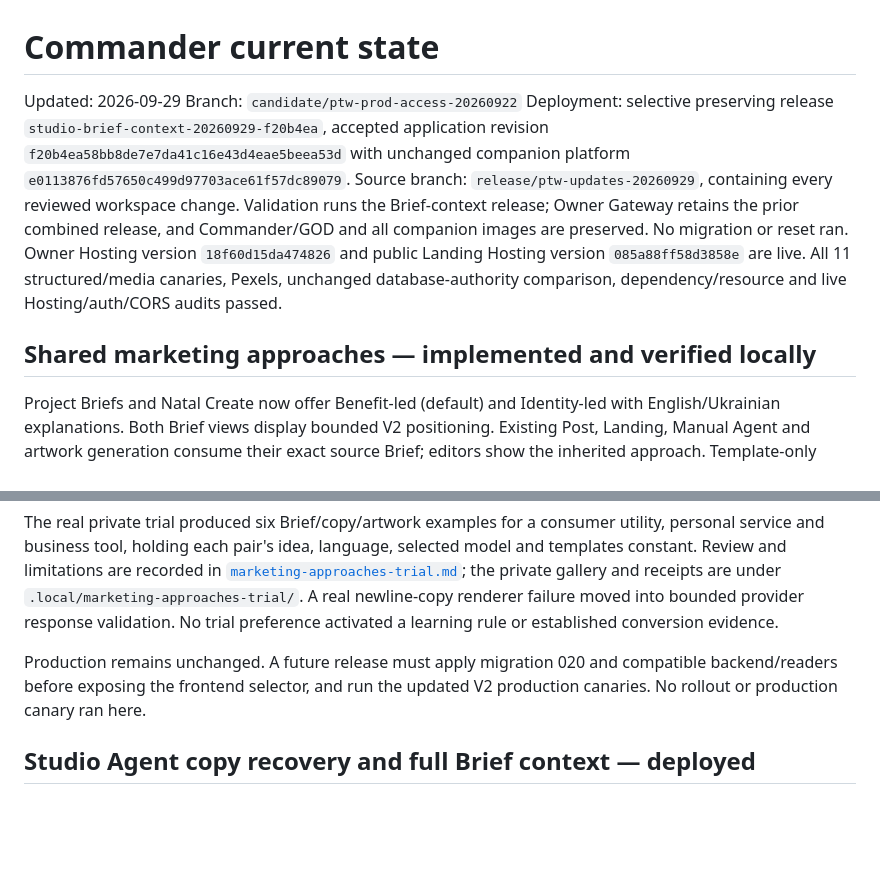
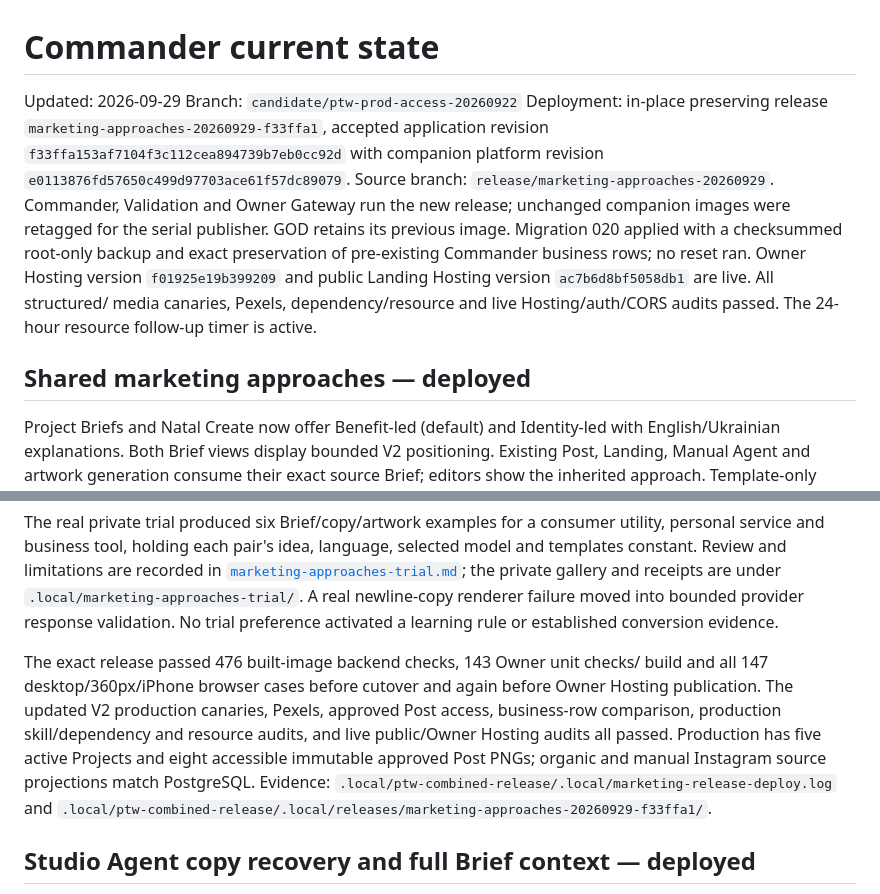
Before and after one commit to AndroidJedi/ptw, a Markdown page: docs/architecture/commander-current-state.md, 2 parts joined by grey strips. Drawn GitHub-style; blank space fills up the shorter version.

Commit message:
Record accepted marketing approaches deployment

```diff
--- a/docs/architecture/commander-current-state.md
+++ b/docs/architecture/commander-current-state.md
@@ -2,18 +2,19 @@
 
 Updated: 2026-09-29
 Branch: `candidate/ptw-prod-access-20260922`
-Deployment: selective preserving release `studio-brief-context-20260929-f20b4ea`,
-accepted application revision `f20b4ea58bb8de7e7da41c16e43d4eae5beea53d`
-with unchanged companion platform `e0113876fd57650c499d97703ace61f57dc89079`.
-Source branch: `release/ptw-updates-20260929`, containing every reviewed workspace
-change. Validation runs the Brief-context release; Owner Gateway retains the prior
-combined release, and Commander/GOD and all companion images are preserved.
-No migration or reset ran. Owner Hosting version `18f60d15da474826` and public
-Landing Hosting version `085a88ff58d3858e`
-are live. All 11 structured/media canaries, Pexels, unchanged database-authority
-comparison, dependency/resource and live Hosting/auth/CORS audits passed.
-
-## Shared marketing approaches — implemented and verified locally
+Deployment: in-place preserving release `marketing-approaches-20260929-f33ffa1`,
+accepted application revision `f33ffa153af7104f3c112cea894739b7eb0cc92d`
+with companion platform revision `e0113876fd57650c499d97703ace61f57dc89079`.
+Source branch: `release/marketing-approaches-20260929`. Commander, Validation
+and Owner Gateway run the new release; unchanged companion images were retagged
+for the serial publisher. GOD retains its previous image. Migration 020 applied
+with a checksummed root-only backup and exact preservation of pre-existing
+Commander business rows; no reset ran. Owner Hosting version `f01925e19b399209`
+and public Landing Hosting version `ac7b6d8bf5058db1` are live. All structured/
+media canaries, Pexels, dependency/resource and live Hosting/auth/CORS audits
+passed. The 24-hour resource follow-up timer is active.
+
+## Shared marketing approaches — deployed
 
 Project Briefs and Natal Create now offer Benefit-led (default) and Identity-led
 with English/Ukrainian explanations. Both Brief views display bounded V2
@@ -50,9 +51,15 @@ gallery and receipts are under `.local/marketing-approaches-trial/`. A real
 newline-copy renderer failure moved into bounded provider response validation.
 No trial preference activated a learning rule or established conversion evidence.
 
-Production remains unchanged. A future release must apply migration 020 and
-compatible backend/readers before exposing the frontend selector, and run the
-updated V2 production canaries. No rollout or production canary ran here.
+The exact release passed 476 built-image backend checks, 143 Owner unit checks/
+build and all 147 desktop/360px/iPhone browser cases before cutover and again
+before Owner Hosting publication. The updated V2 production canaries, Pexels,
+approved Post access, business-row comparison, production skill/dependency and
+resource audits, and live public/Owner Hosting audits all passed. Production
+has five active Projects and eight accessible immutable approved Post PNGs;
+organic and manual Instagram source projections match PostgreSQL. Evidence:
+`.local/ptw-combined-release/.local/marketing-release-deploy.log` and
+`.local/ptw-combined-release/.local/releases/marketing-approaches-20260929-f33ffa1/`.
 
 ## Studio Agent copy recovery and full Brief context — deployed
 
```
